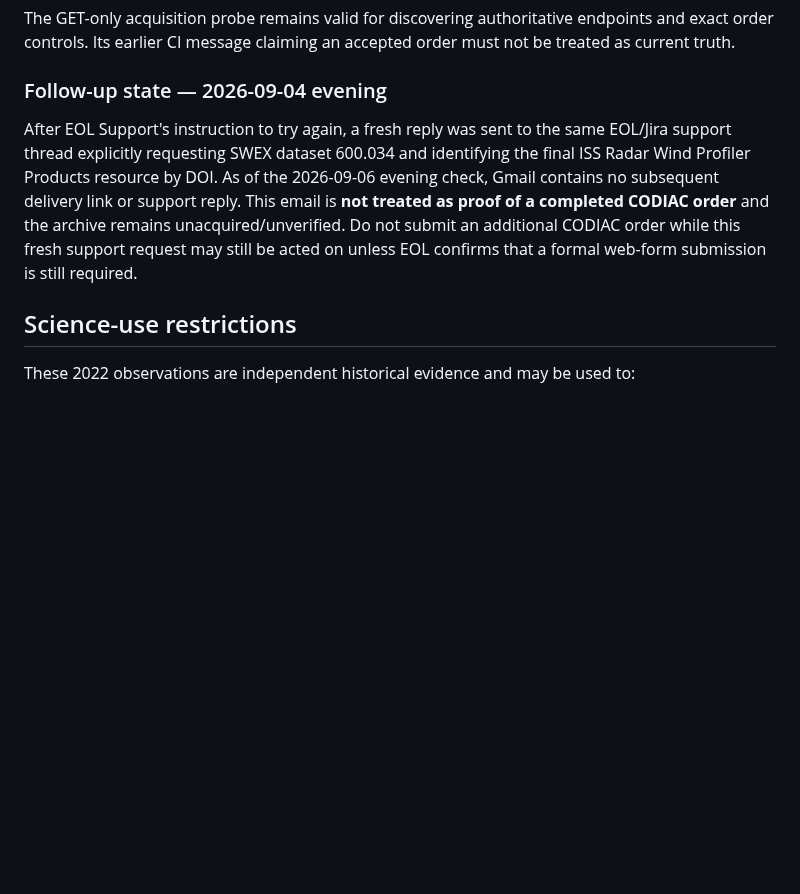
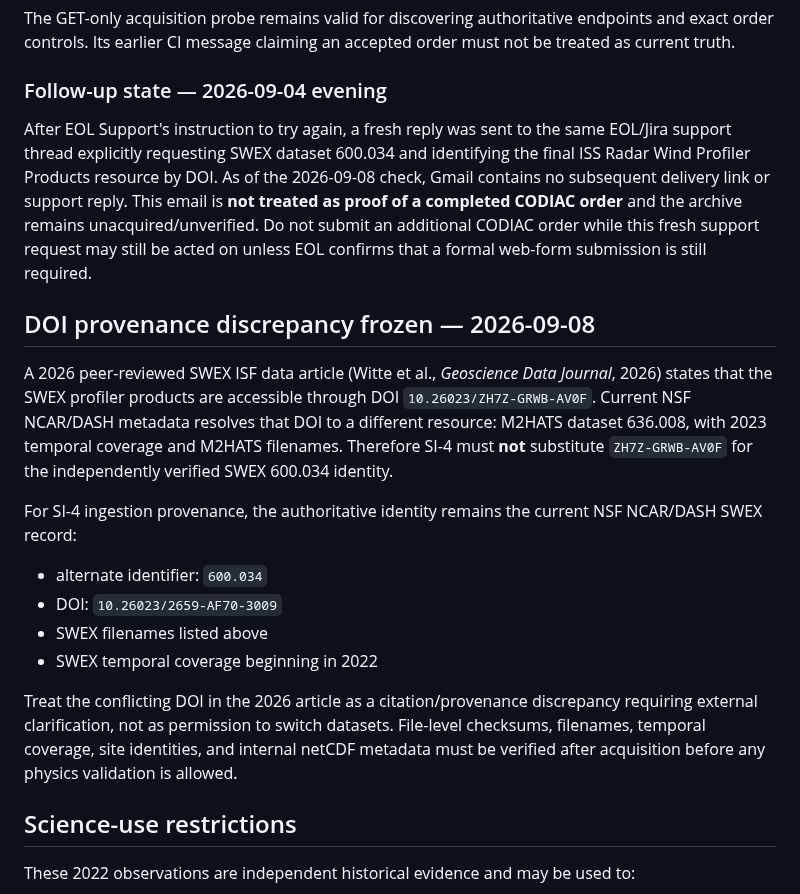
Before and after one commit to SkyFinderRescue/sundowner-intelligence, a Markdown page: research/SI4_SWEX_600034_PUBLIC_AVAILABILITY_2026-08-31.md, the part around the change. Drawn GitHub-style; blank space fills up the shorter version.

Commit message:
research: freeze SWEX profiler DOI provenance discrepancy

```diff
--- a/research/SI4_SWEX_600034_PUBLIC_AVAILABILITY_2026-08-31.md
+++ b/research/SI4_SWEX_600034_PUBLIC_AVAILABILITY_2026-08-31.md
@@ -47,7 +47,20 @@ The GET-only acquisition probe remains valid for discovering authoritative endpo
 
 ### Follow-up state — 2026-09-04 evening
 
-After EOL Support's instruction to try again, a fresh reply was sent to the same EOL/Jira support thread explicitly requesting SWEX dataset 600.034 and identifying the final ISS Radar Wind Profiler Products resource by DOI. As of the 2026-09-06 evening check, Gmail contains no subsequent delivery link or support reply. This email is **not treated as proof of a completed CODIAC order** and the archive remains unacquired/unverified. Do not submit an additional CODIAC order while this fresh support request may still be acted on unless EOL confirms that a formal web-form submission is still required.
+After EOL Support's instruction to try again, a fresh reply was sent to the same EOL/Jira support thread explicitly requesting SWEX dataset 600.034 and identifying the final ISS Radar Wind Profiler Products resource by DOI. As of the 2026-09-08 check, Gmail contains no subsequent delivery link or support reply. This email is **not treated as proof of a completed CODIAC order** and the archive remains unacquired/unverified. Do not submit an additional CODIAC order while this fresh support request may still be acted on unless EOL confirms that a formal web-form submission is still required.
+
+## DOI provenance discrepancy frozen — 2026-09-08
+
+A 2026 peer-reviewed SWEX ISF data article (Witte et al., *Geoscience Data Journal*, 2026) states that the SWEX profiler products are accessible through DOI `10.26023/ZH7Z-GRWB-AV0F`. Current NSF NCAR/DASH metadata resolves that DOI to a different resource: M2HATS dataset 636.008, with 2023 temporal coverage and M2HATS filenames. Therefore SI-4 must **not** substitute `ZH7Z-GRWB-AV0F` for the independently verified SWEX 600.034 identity.
+
+For SI-4 ingestion provenance, the authoritative identity remains the current NSF NCAR/DASH SWEX record:
+
+- alternate identifier: `600.034`
+- DOI: `10.26023/2659-AF70-3009`
+- SWEX filenames listed above
+- SWEX temporal coverage beginning in 2022
+
+Treat the conflicting DOI in the 2026 article as a citation/provenance discrepancy requiring external clarification, not as permission to switch datasets. File-level checksums, filenames, temporal coverage, site identities, and internal netCDF metadata must be verified after acquisition before any physics validation is allowed.
 
 ## Science-use restrictions
 
```
